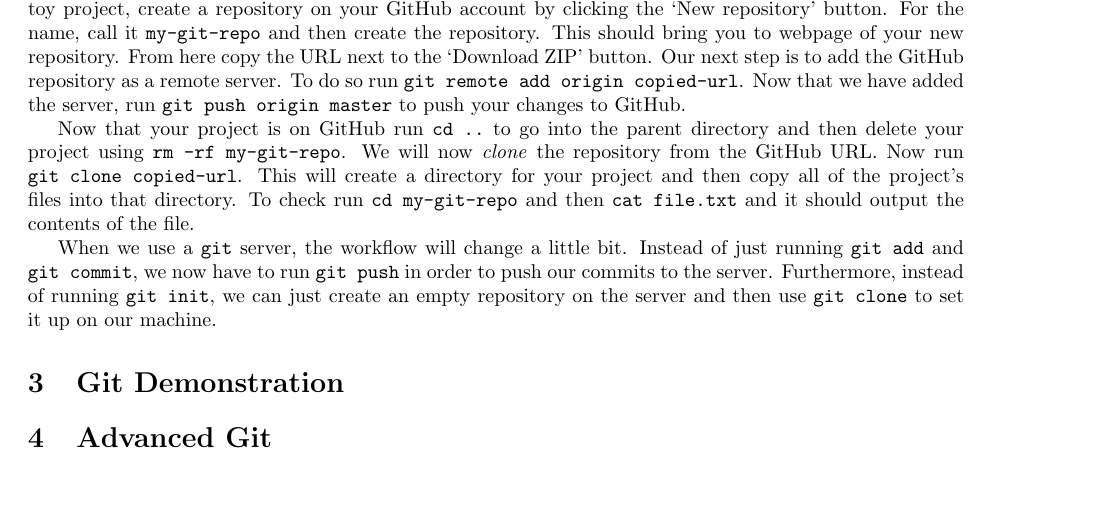
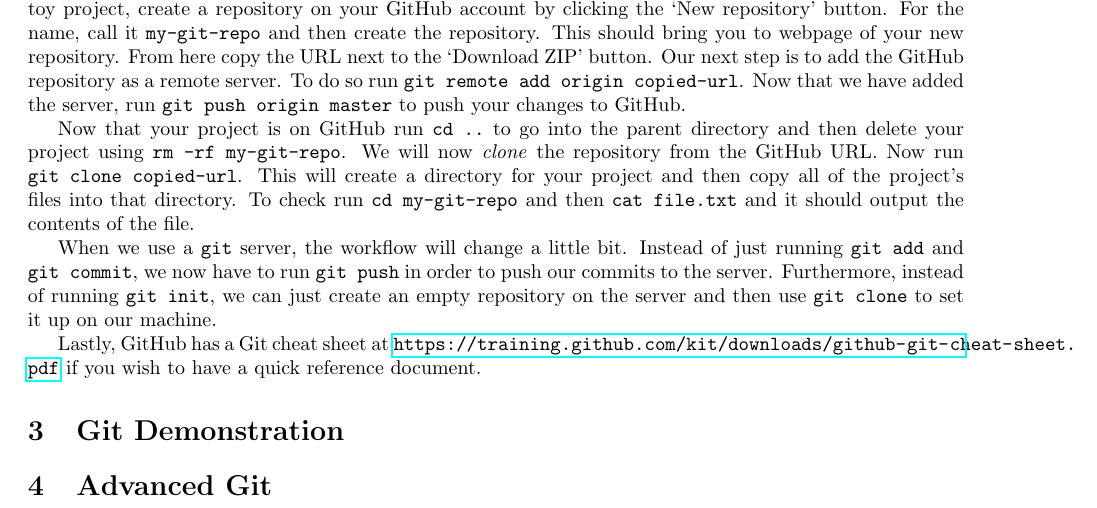
Before and after one commit to matt-mccarthy/cnu-foss-day-git, a LaTeX document (walkthrough/walkthrough.tex): part of page 2 of 2, cut so that both start at the same text, the shorter picture padded with empty space. Compiled offline with pdfLaTeX.

Commit message:
Added things

```diff
--- a/walkthrough/walkthrough.tex
+++ b/walkthrough/walkthrough.tex
@@ -87,6 +87,8 @@ When we use a \verb|git| server, the workflow will change a little bit.
 Instead of just running \verb|git add| and \verb|git commit|, we now have to run \verb|git push| in order to push our commits to the server.
 Furthermore, instead of running \verb|git init|, we can just create an empty repository on the server and then use \verb|git clone| to set it up on our machine.
 
+Lastly, GitHub has a Git cheat sheet at \url{https://training.github.com/kit/downloads/github-git-cheat-sheet.pdf} if you wish to have a quick reference document.
+
 \section{Git Demonstration}
 
 \section{Advanced Git}
```
Also changed, not shown: walkthrough/walkthrough.pdf.
